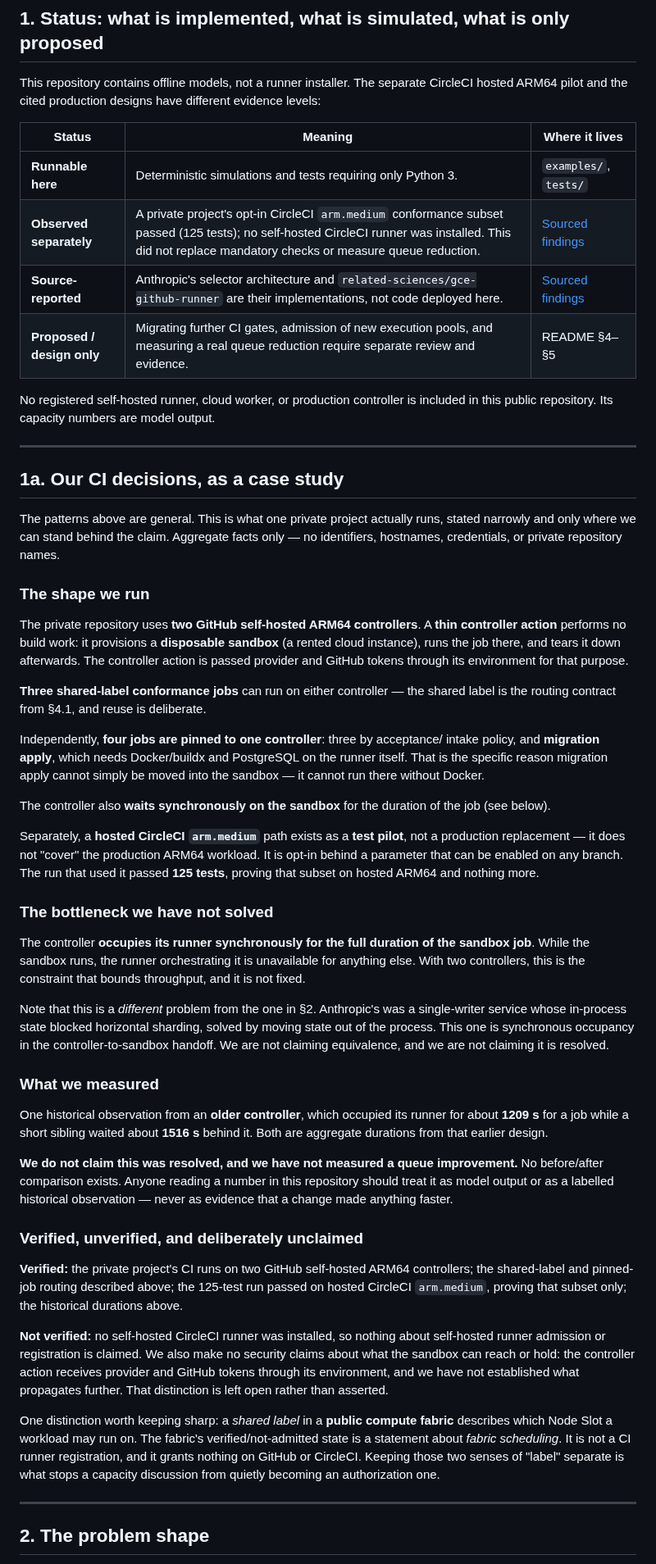
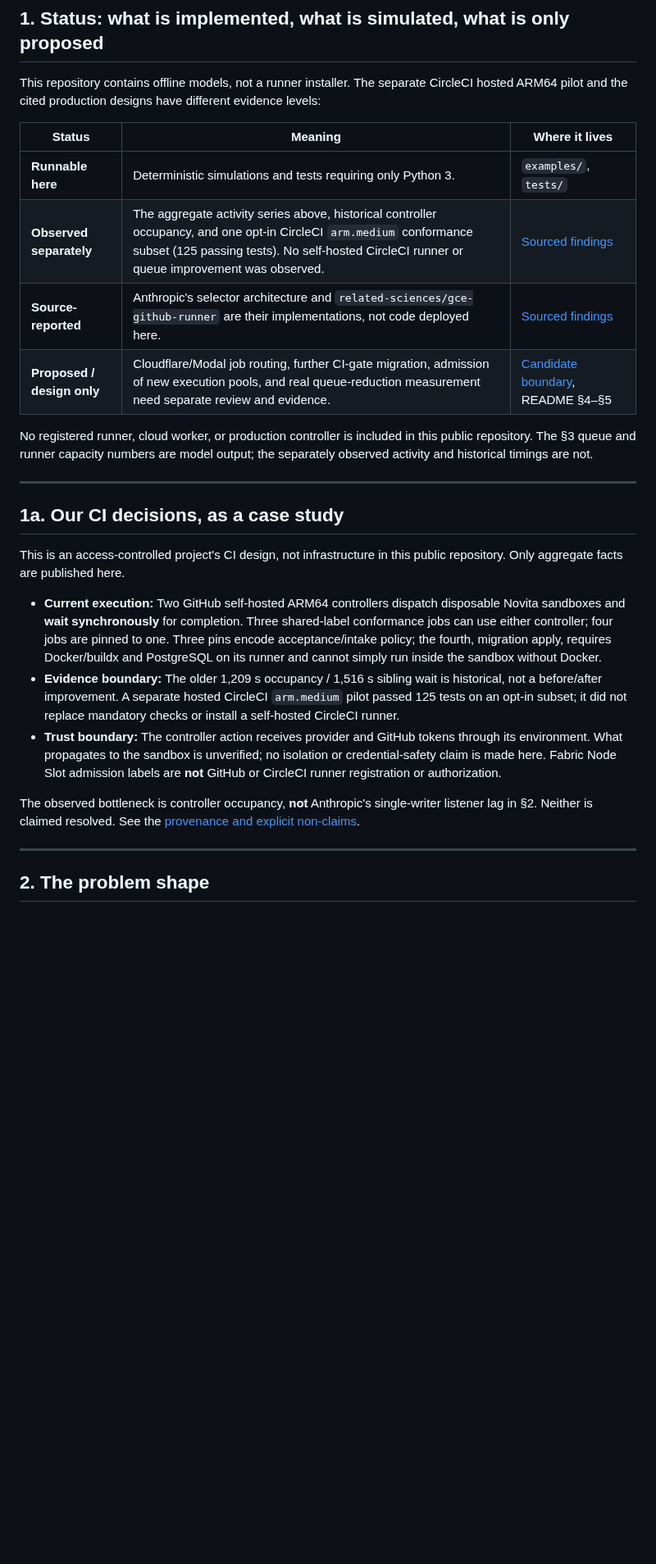
Before and after one commit to Kitkitkittt/ci-capacity-patterns, a Markdown page: README.md, the part around one of its changes. Shown at 82% size. Rendered like a GitHub page; blank space fills up the shorter version.

```diff
--- a/README.md
+++ b/README.md
@@ -26,90 +83,39 @@ evidence levels:
 | Status | Meaning | Where it lives |
 | --- | --- | --- |
 | **Runnable here** | Deterministic simulations and tests requiring only Python 3. | `examples/`, `tests/` |
-| **Observed separately** | A private project's opt-in CircleCI `arm.medium` conformance subset passed (125 tests); no self-hosted CircleCI runner was installed. This did not replace mandatory checks or measure queue reduction. | [Sourced findings](docs/SOURCES.md#3-what-we-verified-ourselves-and-what-we-did-not) |
+| **Observed separately** | The aggregate activity series above, historical controller occupancy, and one opt-in CircleCI `arm.medium` conformance subset (125 passing tests). No self-hosted CircleCI runner or queue improvement was observed. | [Sourced findings](docs/SOURCES.md#3-what-we-verified-ourselves-and-what-we-did-not) |
 | **Source-reported** | Anthropic's selector architecture and `related-sciences/gce-github-runner` are their implementations, not code deployed here. | [Sourced findings](docs/SOURCES.md) |
-| **Proposed / design only** | Migrating further CI gates, admission of new execution pools, and measuring a real queue reduction require separate review and evidence. | README §4–§5 |
+| **Proposed / design only** | Cloudflare/Modal job routing, further CI-gate migration, admission of new execution pools, and real queue-reduction measurement need separate review and evidence. | [Candidate boundary](docs/SOURCES.md#32-candidate-control-plane-and-external-compute-boundary), README §4–§5 |
 
-No registered self-hosted runner, cloud worker, or production controller is
-included in this public repository. Its capacity numbers are model output.
+No registered runner, cloud worker, or production controller is included in this
+public repository. The §3 queue and runner capacity numbers are model output;
+the separately observed activity and historical timings are not.
 
 ---
 
 ## 1a. Our CI decisions, as a case study
 
-The patterns above are general. This is what one private project actually runs,
-stated narrowly and only where we can stand behind the claim. Aggregate facts
-only — no identifiers, hostnames, credentials, or private repository names.
+This is an access-controlled project's CI design, not infrastructure in this
+public repository. Only aggregate facts are published here.
 
-### The shape we run
+- **Current execution:** Two GitHub self-hosted ARM64 controllers dispatch
+  disposable Novita sandboxes and **wait synchronously** for completion. Three
+  shared-label conformance jobs can use either controller; four jobs are pinned
+  to one. Three pins encode acceptance/intake policy; the fourth, migration
+  apply, requires Docker/buildx and PostgreSQL on its runner and cannot simply
+  run inside the sandbox without Docker.
+- **Evidence boundary:** The older 1,209 s occupancy / 1,516 s sibling wait is
+  historical, not a before/after improvement. A separate hosted CircleCI
+  `arm.medium` pilot passed 125 tests on an opt-in subset; it did not replace
+  mandatory checks or install a self-hosted CircleCI runner.
+- **Trust boundary:** The controller action receives provider and GitHub tokens
+  through its environment. What propagates to the sandbox is unverified; no
+  isolation or credential-safety claim is made here. Fabric Node Slot admission
+  labels are **not** GitHub or CircleCI runner registration or authorization.
 
-The private repository uses **two GitHub self-hosted ARM64 controllers**. A
-**thin controller action** performs no build work: it provisions a **disposable
-sandbox** (a rented cloud instance), runs the job there, and tears it down
-afterwards. The controller action is passed provider and GitHub tokens through
-its environment for that purpose.
-
-**Three shared-label conformance jobs** can run on either controller — the shared
-label is the routing contract from §4.1, and reuse is deliberate.
-
-Independently, **four jobs are pinned to one controller**: three by acceptance/
-intake policy, and **migration apply**, which needs Docker/buildx and PostgreSQL
-on the runner itself. That is the specific reason migration apply cannot simply
-be moved into the sandbox — it cannot run there without Docker.
-
-The controller also **waits synchronously on the sandbox** for the duration of
-the job (see below).
-
-Separately, a **hosted CircleCI `arm.medium`** path exists as a **test pilot**,
-not a production replacement — it does not "cover" the production ARM64
-workload. It is opt-in behind a parameter that can be enabled on any branch. The
-run that used it passed **125 tests**, proving that subset on hosted ARM64 and
-nothing more.
-
-### The bottleneck we have not solved
-
-The controller **occupies its runner synchronously for the full duration of the
-sandbox job**. While the sandbox runs, the runner orchestrating it is
-unavailable for anything else. With two controllers, this is the constraint that
-bounds throughput, and it is not fixed.
-
-Note that this is a *different* problem from the one in §2. Anthropic's was a
-single-writer service whose in-process state blocked horizontal sharding, solved
-by moving state out of the process. This one is synchronous occupancy in the
-controller-to-sandbox handoff. We are not claiming equivalence, and we are not
-claiming it is resolved.
-
-### What we measured
-
-One historical observation from an **older controller**, which occupied its
-runner for about **1209 s** for a job while a short sibling waited about
-**1516 s** behind it. Both are aggregate durations from that earlier design.
-
-**We do not claim this was resolved, and we have not measured a queue
-improvement.** No before/after comparison exists. Anyone reading a number in
-this repository should treat it as model output or as a labelled historical
-observation — never as evidence that a change made anything faster.
-
-### Verified, unverified, and deliberately unclaimed
-
-**Verified:** the private project's CI runs on two GitHub self-hosted ARM64
-controllers; the shared-label and pinned-job routing described above; the
-125-test run passed on hosted CircleCI `arm.medium`, proving that subset only;
-the historical durations above.
-
-**Not verified:** no self-hosted CircleCI runner was installed, so nothing about
-self-hosted runner admission or registration is claimed. We also make no
-security claims about what the sandbox can reach or hold: the controller action
-receives provider and GitHub tokens through its environment, and we have not
-established what propagates further. That distinction is left open rather than
-asserted.
-
-One distinction worth keeping sharp: a *shared label* in a **public compute
-fabric** describes which Node Slot a workload may run on. The fabric's
-verified/not-admitted state is a statement about *fabric scheduling*. It is not
-a CI runner registration, and it grants nothing on GitHub or CircleCI. Keeping
-those two senses of "label" separate is what stops a capacity discussion from
-quietly becoming an authorization one.
+The observed bottleneck is controller occupancy, **not** Anthropic's
+single-writer listener lag in §2. Neither is claimed resolved. See the
+[provenance and explicit non-claims](docs/SOURCES.md#3-what-we-verified-ourselves-and-what-we-did-not).
 
 ---
 
```
Also changed, not shown: other parts of README.md (+73 -8 lines), docs/SOURCES.md (+54 -0 lines), docs/diagrams/fabric-capacity-preview.png (added), 7 other files.
